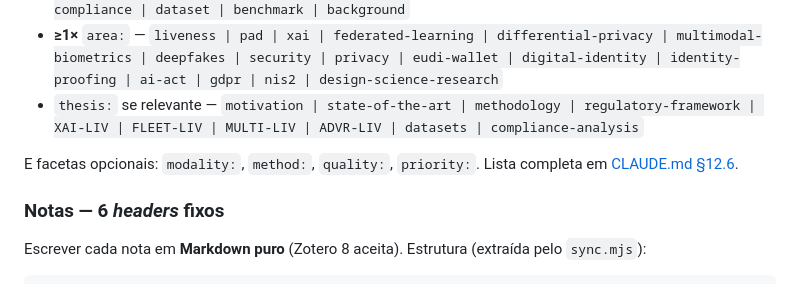
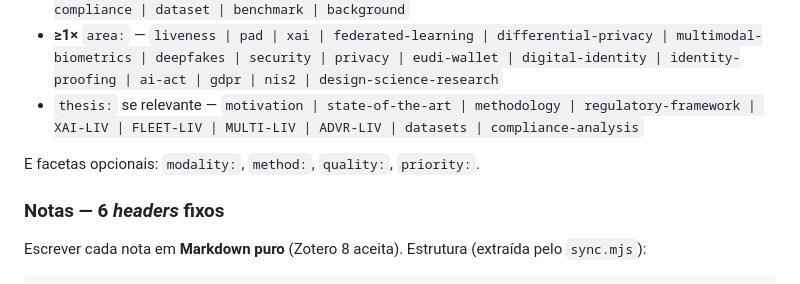
Before and after one commit to fernandofreitasmoreira/phd-liveness, a Markdown page: support/zotero/README.md, the part around the change. GitHub-like rendering.

```diff
--- a/support/zotero/README.md
+++ b/support/zotero/README.md
@@ -45,7 +45,7 @@ Cada item deve ter:
 - **≥1×** `area:` — `liveness | pad | xai | federated-learning | differential-privacy | multimodal-biometrics | deepfakes | security | privacy | eudi-wallet | digital-identity | identity-proofing | ai-act | gdpr | nis2 | design-science-research`
 - `thesis:` se relevante — `motivation | state-of-the-art | methodology | regulatory-framework | XAI-LIV | FLEET-LIV | MULTI-LIV | ADVR-LIV | datasets | compliance-analysis`
 
-E facetas opcionais: `modality:`, `method:`, `quality:`, `priority:`. Lista completa em [CLAUDE.md §12.6](../../CLAUDE.md).
+E facetas opcionais: `modality:`, `method:`, `quality:`, `priority:`.
 
 ### Notas — 6 *headers* fixos
 
```
